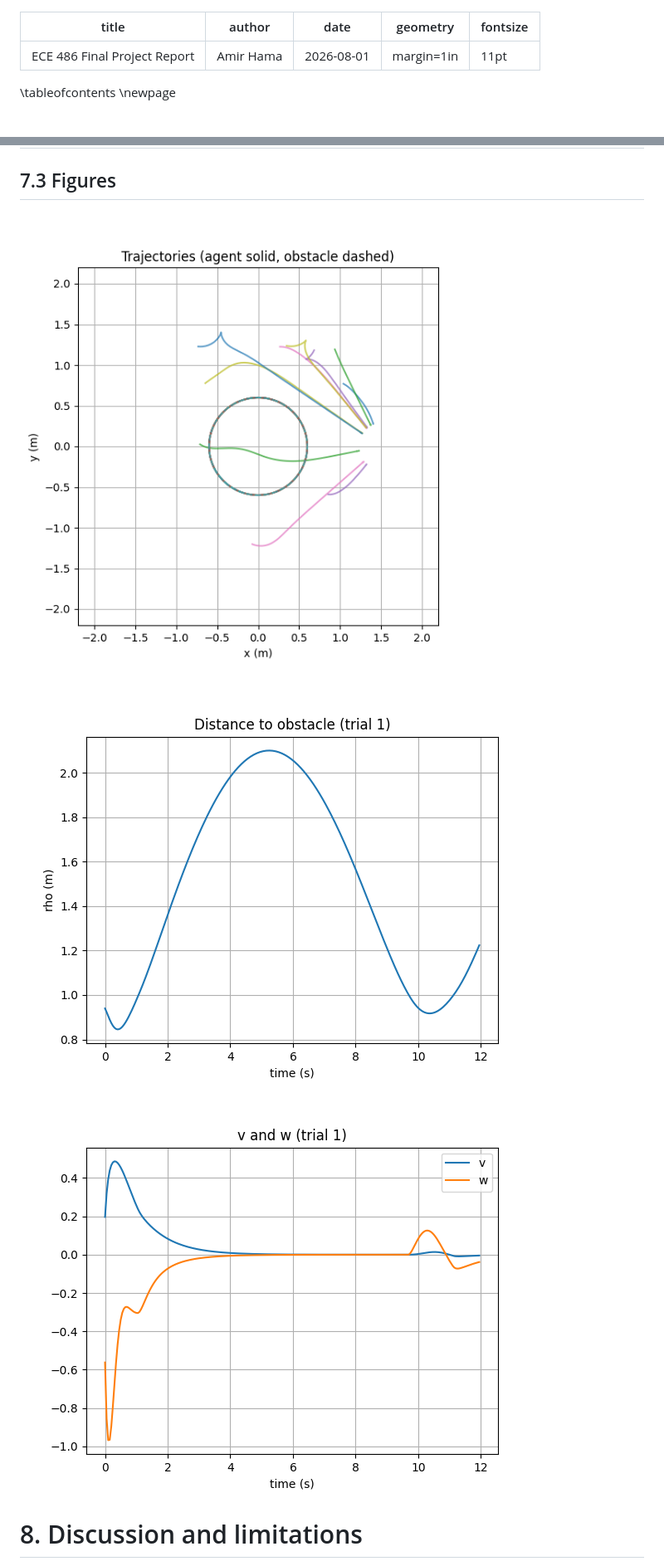
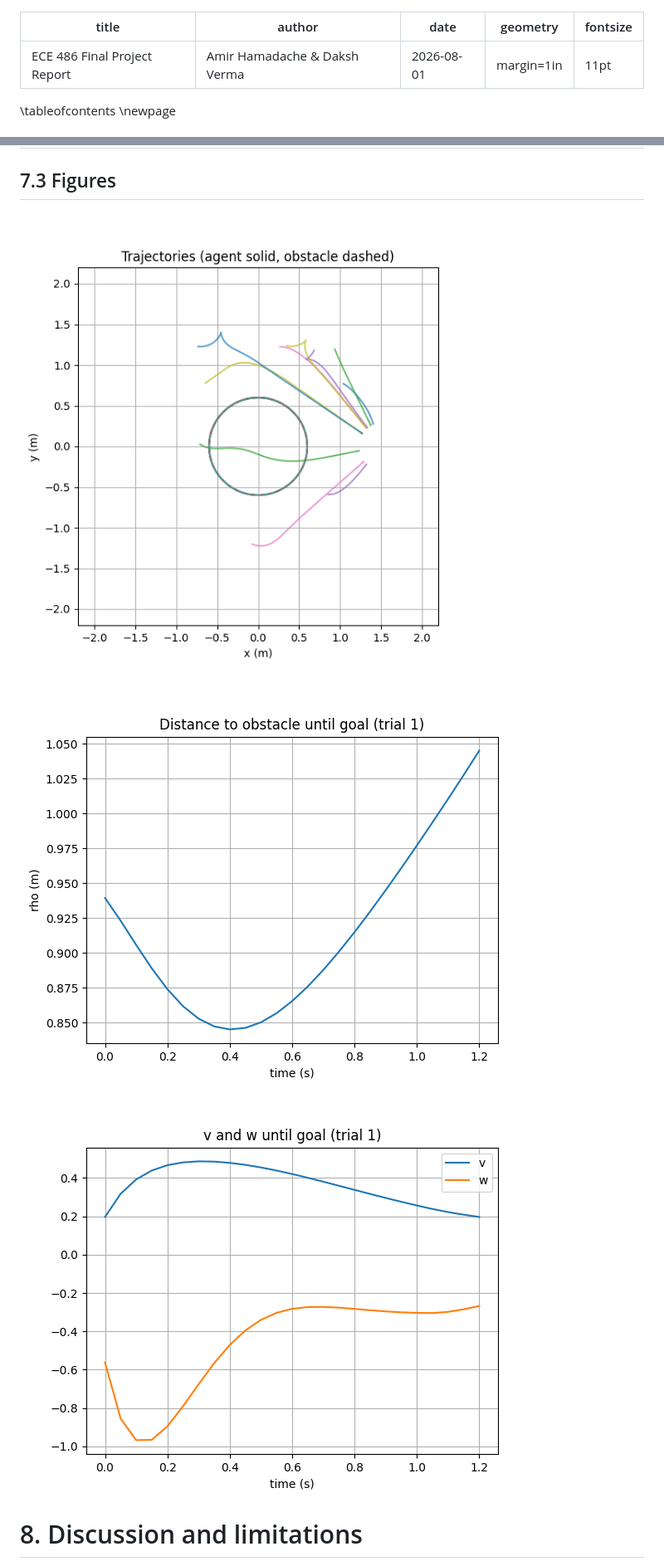
Before and after one commit to Hama-amir/ECE486_Project, a Markdown page: report/report.md, 2 parts joined by grey strips. Shown at 83% size. Drawn GitHub-style; pictures changed too: report/plots/rho_trial1.png (added), report/plots/vw_trial1.png (added), results/plots/rho_trial1.png (deleted).

```diff
--- a/report.md
+++ b/report/report.md
@@ -1,6 +1,6 @@
 ---
 title: "ECE 486 Final Project Report"
-author: "Amir Hama"
+author: "Amir Hamadache & Daksh Verma"
 date: "2026-08-01"
 geometry: margin=1in
 fontsize: 11pt
@@ -150,11 +160,11 @@ The following metrics summary was produced by `analysis/analyze.py` and saved in
 
 ## 7.3 Figures
 
-![Figure 1: Trajectory overlay for 10 randomized trials, with solid lines showing the agent path and dashed lines showing the obstacle path.](results/plots/trajectories.png)
+![Figure 1: Trajectory overlay for 10 randomized trials, with solid lines showing the agent path and dashed lines showing the obstacle path.](plots/trajectories.png)
 
-![Figure 2: Distance to obstacle versus time for trial 1, showing a safe clearance throughout the run.](results/plots/rho_trial1.png)
+![Figure 2: Distance to obstacle versus time for trial 1, showing a safe clearance through the run up to the first goal event.](plots/rho_trial1.png)
 
-![Figure 3: Linear velocity \(v\) and angular velocity \(\omega\) versus time for trial 1.](results/plots/vw_trial1.png)
+![Figure 3: Linear velocity \(v\) and angular velocity \(\omega\) versus time for trial 1, shown until the first goal event in the run.](plots/vw_trial1.png)
 
 # 8. Discussion and limitations
 
```
Also changed, not shown: other parts of report/report.md (+11 -1 lines), report/plots/trajectories.png (renamed from results/plots/trajectories.png), 4 other files.
